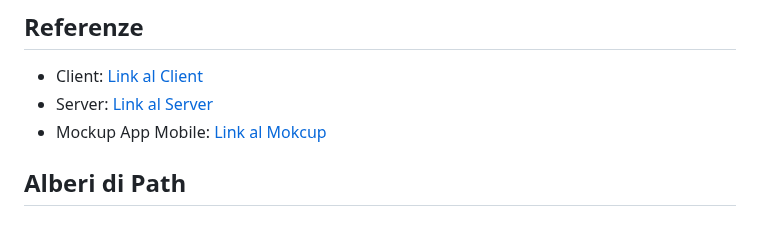
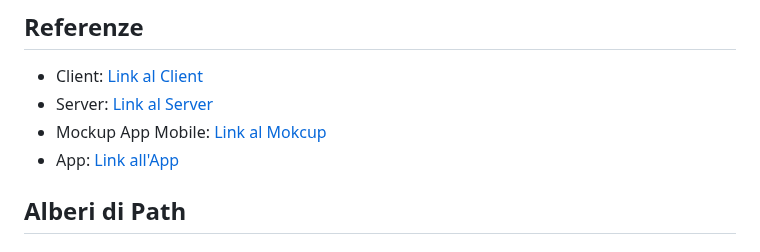
Before and after one commit to vittorioPiotti/HotelsBooking-Web, a Markdown page: README.md, the part around the change. Drawn GitHub-style.

```diff
--- a/README.md
+++ b/README.md
@@ -16,6 +16,7 @@ Sito web per Gestione Hotel con account Cliente per Prenotazioni delle Stanze Ho
 - Client: [Link al Client](https://gestionehotelclient.000webhostapp.com/)
 - Server: [Link al Server](https://gestionehotelserver.000webhostapp.com/)
 - Mockup App Mobile: [Link al Mokcup](https://www.figma.com/proto/BpWZ6Xun7IkvYqavXrUkGt/GestioneHotel?type=design&scaling=scale-down&page-id=0%3A1&node-id=78-38&starting-point-node-id=71%3A150)
+- App: [Link all'App]('https://sl2gz4.csb.app/')
 
 
 
```
